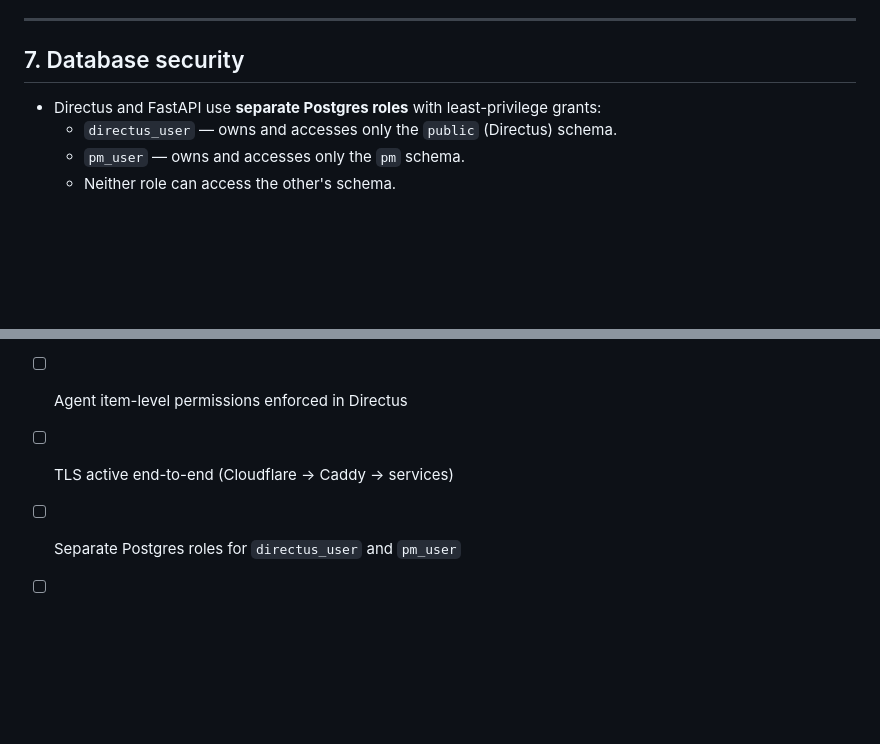
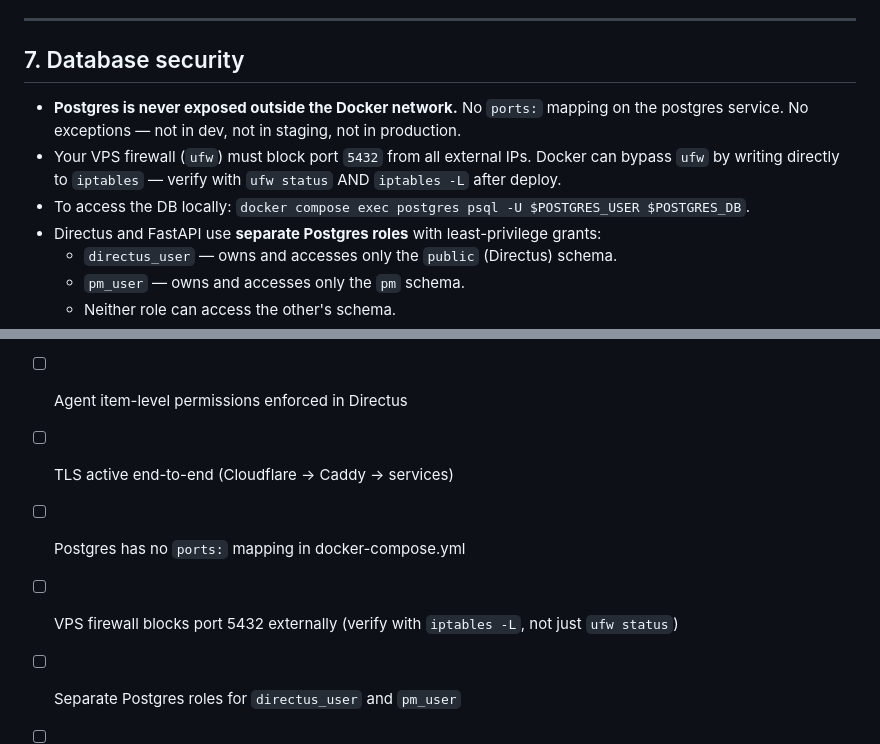
Before and after one commit to power19/Marisa, a Markdown page: docs/06-security.md, 2 parts joined by grey strips. GitHub-like rendering; blank space fills up the shorter version.

```diff
--- a/docs/06-security.md
+++ b/docs/06-security.md
@@ -111,6 +111,12 @@ These endpoints are exposed to the internet and will attract spam and bots:
 
 ## 7. Database security
 
+- **Postgres is never exposed outside the Docker network.** No `ports:` mapping on the
+  postgres service. No exceptions — not in dev, not in staging, not in production.
+- Your VPS firewall (`ufw`) must block port `5432` from all external IPs. Docker can
+  bypass `ufw` by writing directly to `iptables` — verify with `ufw status` AND
+  `iptables -L` after deploy.
+- To access the DB locally: `docker compose exec postgres psql -U $POSTGRES_USER $POSTGRES_DB`.
 - Directus and FastAPI use **separate Postgres roles** with least-privilege grants:
   - `directus_user` — owns and accesses only the `public` (Directus) schema.
   - `pm_user` — owns and accesses only the `pm` schema.
@@ -139,6 +145,8 @@ These endpoints are exposed to the internet and will attract spam and bots:
 - [ ] FastAPI tenant endpoints filter by authenticated `tenant_id`
 - [ ] Agent item-level permissions enforced in Directus
 - [ ] TLS active end-to-end (Cloudflare → Caddy → services)
+- [ ] Postgres has no `ports:` mapping in docker-compose.yml
+- [ ] VPS firewall blocks port 5432 externally (verify with `iptables -L`, not just `ufw status`)
 - [ ] Separate Postgres roles for `directus_user` and `pm_user`
 - [ ] Privacy policy page live before any email collection
 - [ ] Unsubscribe honored in all alert emails
```
Also changed, not shown: docs/07-deployment.md (+43 -11 lines).
